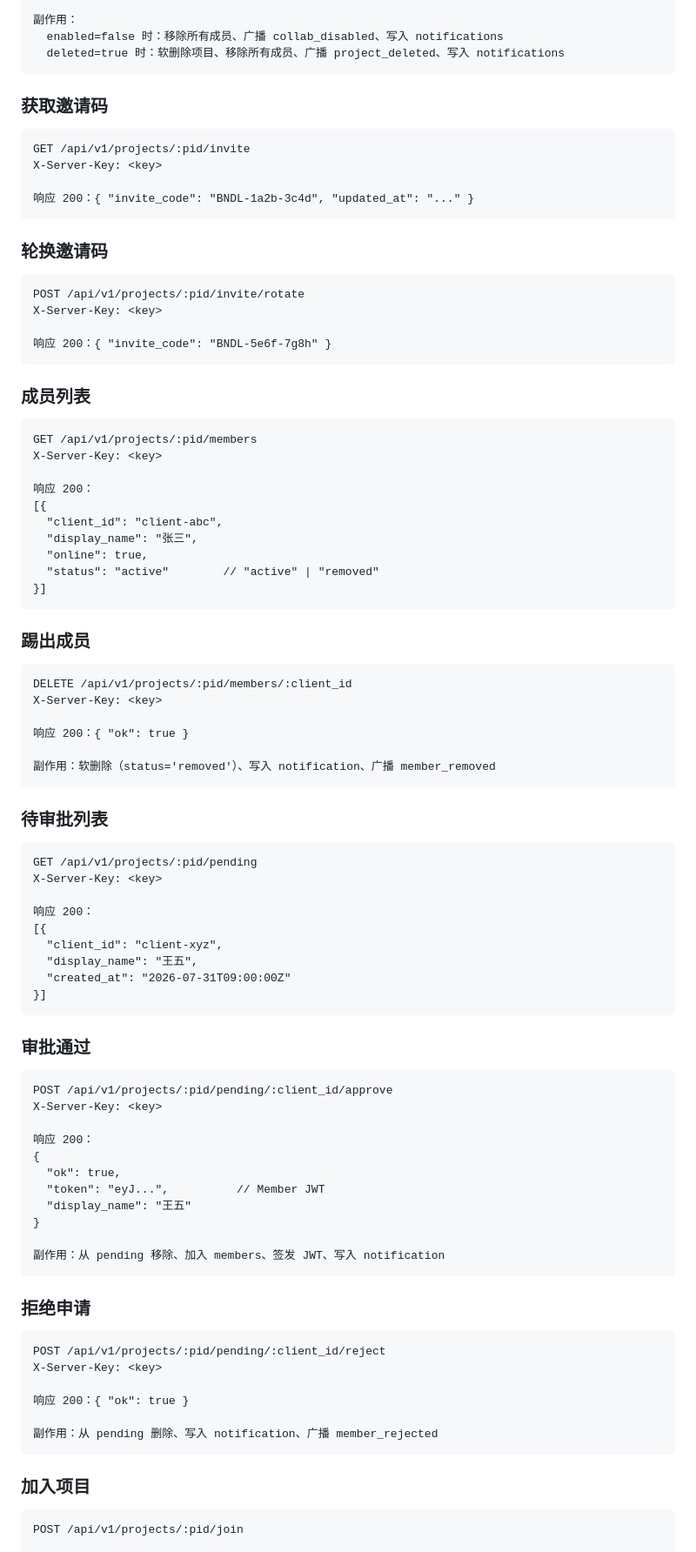
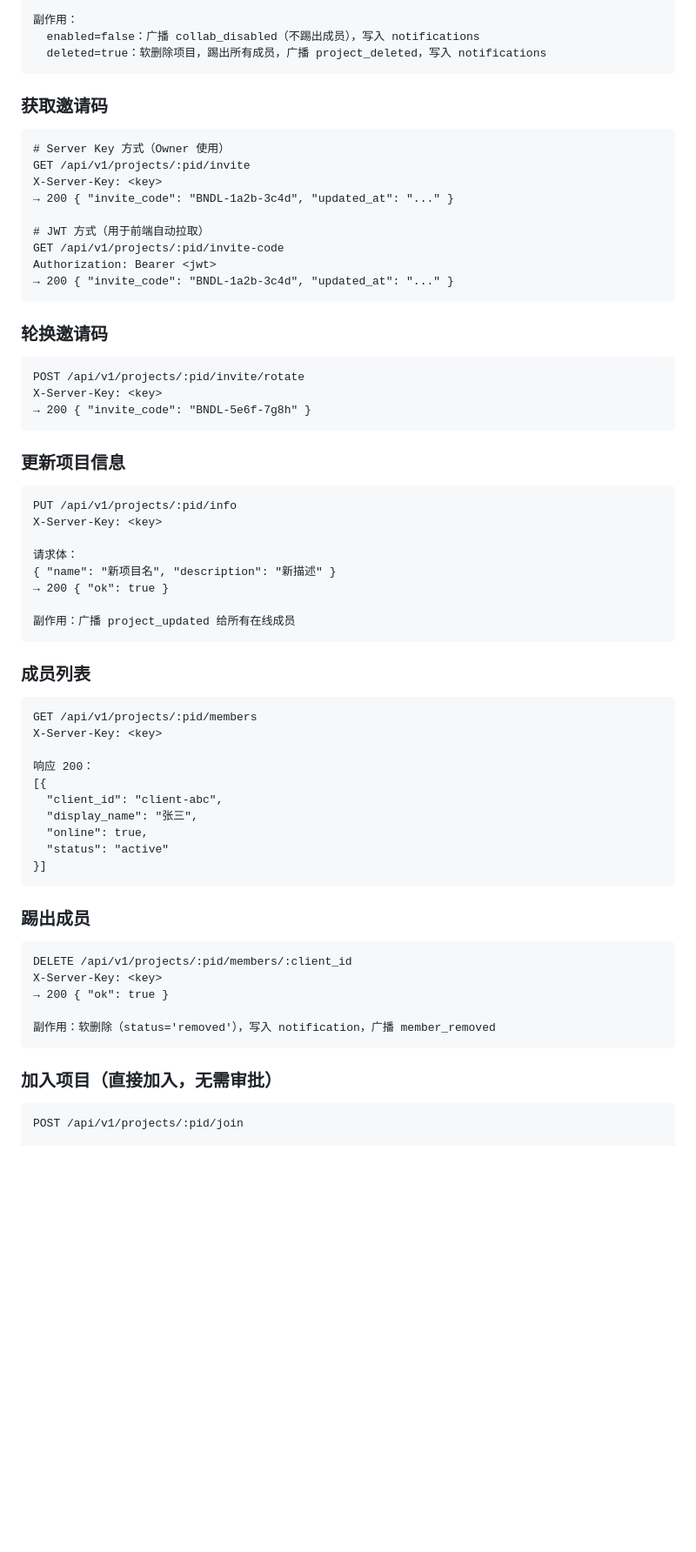
Before and after one commit to liangruogu/zell, a Markdown page: server/README.md, the part around one of its changes. Shown at 87% size. GitHub-like rendering; blank space fills up the shorter version.

Commit message:
docs: update README to reflect direct-join, no pending, new endpoints

````diff
--- a/server/README.md
+++ b/server/README.md
@@ -87,17 +86,22 @@ X-Server-Key: <key>
 }
 
 副作用：
-  enabled=false 时：移除所有成员、广播 collab_disabled、写入 notifications
-  deleted=true 时：软删除项目、移除所有成员、广播 project_deleted、写入 notifications
+  enabled=false：广播 collab_disabled（不踢出成员），写入 notifications
+  deleted=true：软删除项目，踢出所有成员，广播 project_deleted，写入 notifications
 ```
 
 ### 获取邀请码
 
 ```
+# Server Key 方式（Owner 使用）
 GET /api/v1/projects/:pid/invite
 X-Server-Key: <key>
+→ 200 { "invite_code": "BNDL-1a2b-3c4d", "updated_at": "..." }
 
-响应 200：{ "invite_code": "BNDL-1a2b-3c4d", "updated_at": "..." }
+# JWT 方式（用于前端自动拉取）
+GET /api/v1/projects/:pid/invite-code
+Authorization: Bearer <jwt>
+→ 200 { "invite_code": "BNDL-1a2b-3c4d", "updated_at": "..." }
 ```
 
 ### 轮换邀请码
@@ -105,8 +109,20 @@ X-Server-Key: <key>
 ```
 POST /api/v1/projects/:pid/invite/rotate
 X-Server-Key: <key>
+→ 200 { "invite_code": "BNDL-5e6f-7g8h" }
+```
 
-响应 200：{ "invite_code": "BNDL-5e6f-7g8h" }
+### 更新项目信息
+
+```
+PUT /api/v1/projects/:pid/info
+X-Server-Key: <key>
+
+请求体：
+{ "name": "新项目名", "description": "新描述" }
+→ 200 { "ok": true }
+
+副作用：广播 project_updated 给所有在线成员
 ```
 
 ### 成员列表
@@ -120,7 +136,7 @@ X-Server-Key: <key>
   "client_id": "client-abc",
   "display_name": "张三",
   "online": true,
-  "status": "active"        // "active" | "removed"
+  "status": "active"
 }]
 ```
 
@@ -129,54 +145,12 @@ X-Server-Key: <key>
 ```
 DELETE /api/v1/projects/:pid/members/:client_id
 X-Server-Key: <key>
+→ 200 { "ok": true }
 
-响应 200：{ "ok": true }
-
-副作用：软删除（status='removed'）、写入 notification、广播 member_removed
+副作用：软删除（status='removed'），写入 notification，广播 member_removed
 ```
 
-### 待审批列表
-
-```
-GET /api/v1/projects/:pid/pending
-X-Server-Key: <key>
-
-响应 200：
-[{
-  "client_id": "client-xyz",
-  "display_name": "王五",
-  "created_at": "2026-07-31T09:00:00Z"
-}]
-```
-
-### 审批通过
-
-```
-POST /api/v1/projects/:pid/pending/:client_id/approve
-X-Server-Key: <key>
-
-响应 200：
-{
-  "ok": true,
-  "token": "eyJ...",          // Member JWT
-  "display_name": "王五"
-}
-
-副作用：从 pending 移除、加入 members、签发 JWT、写入 notification
-```
-
-### 拒绝申请
-
-```
-POST /api/v1/projects/:pid/pending/:client_id/reject
-X-Server-Key: <key>
-
-响应 200：{ "ok": true }
-
-副作用：从 pending 删除、写入 notification、广播 member_rejected
-```
-
-### 加入项目
+### 加入项目（直接加入，无需审批）
 
 ```
 POST /api/v1/projects/:pid/join
````
Also changed, not shown: other parts of server/README.md (+28 -20 lines).
